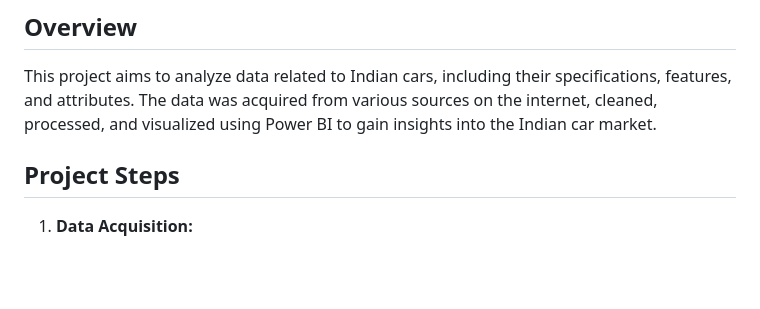
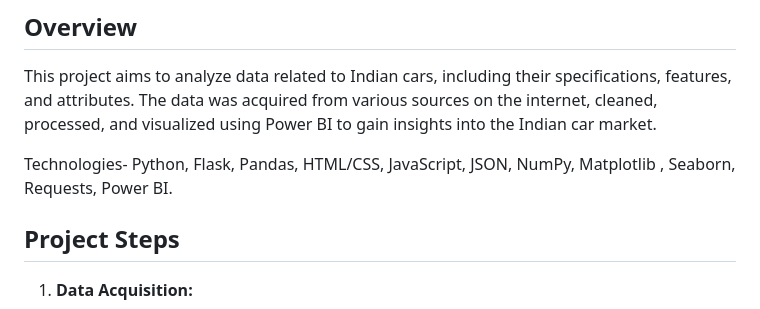
Before and after one commit to velociteriseup/indiancars, a Markdown page: README.md, the part around the change. Rendered like a GitHub page; blank space fills up the shorter version.

```diff
--- a/README.md
+++ b/README.md
@@ -2,6 +2,9 @@
 ## Overview
 
 This project aims to analyze data related to Indian cars, including their specifications, features, and attributes. The data was acquired from various sources on the internet, cleaned, processed, and visualized using Power BI to gain insights into the Indian car market.
+
+Technologies- Python, Flask, Pandas, HTML/CSS, JavaScript, JSON, NumPy, Matplotlib , Seaborn, Requests, Power BI.
+
 ## Project Steps
 
 1. **Data Acquisition:**
```
